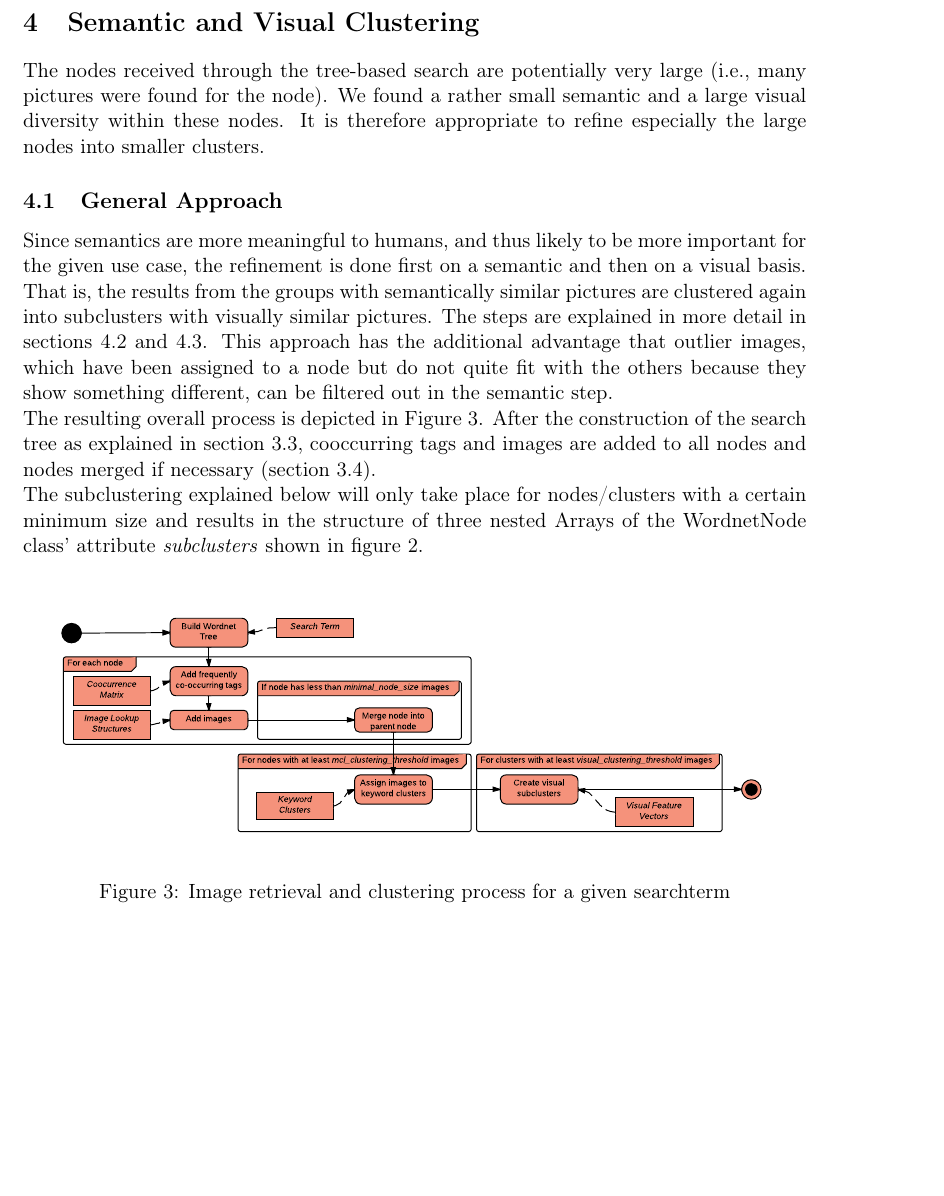
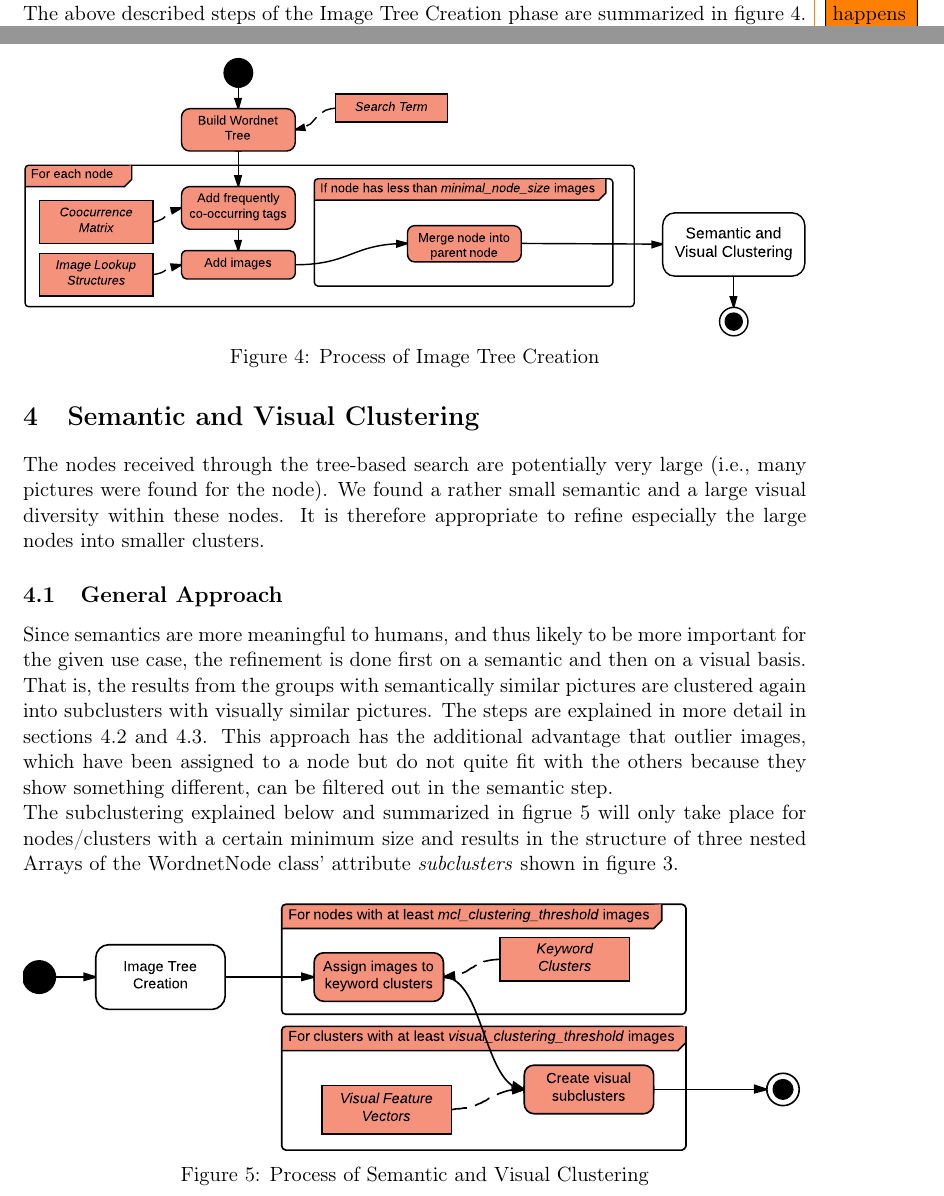
Before and after one commit to nicolas-fricke/semmul2013-group1, a LaTeX document (paper/semmul_group1.tex, which reads paper/chapters/chapter_3.tex, paper/chapters/chapter_4.tex): part of page 11 of 22 before the commit and two parts of pages 11 and 12 of 23 after it, the two joined at a grey line, cut at the place of the change, the shorter picture padded with empty space. Compiled offline with pdfLaTeX.

Commit message:
split up detailed search process diagram

```diff
--- a/paper/chapters/chapter_3.tex
+++ b/paper/chapters/chapter_3.tex
@@ -81,3 +81,12 @@ We observed that the co-occurring keywords can be useful to find terms in foreig
 
 After adding all pictures that are annotated with the Synset itself or one of the related tags to the node's \emph{associated\_pictures}, some nodes may only have one or very few images. To create a balanced result with image sets of a significant size, nodes considered too small are merged into their parent node. Whether a node is too small is determined by the parameter \emph{minimal\_node\_size}, which states the minimal number of images a node must have. To avoid merging of small nodes completely, the parameter should be set to 0.\\
 The merge process is simple: All associated pictures of the node are unioned into the parent node's pictures and the node itself deleted. \todo{What happens when subnodes exist?}
+
+The above described steps of the Image Tree Creation phase are summarized in figure \ref{fig_imagetreecreation}.
+
+\begin{figure}[h]
+\centering
+\includegraphics[width=\textwidth]{images/image_tree_creation.pdf}
+\caption{Process of Image Tree Creation}
+\label{fig_imagetreecreation}
+\end{figure}
--- a/paper/chapters/chapter_4.tex
+++ b/paper/chapters/chapter_4.tex
@@ -7,14 +7,13 @@ The nodes received through the tree-based search are potentially very large (i.e
 \subsection{General Approach}
 Since semantics are more meaningful to humans, and thus likely to be more important for the given use case, the refinement is done first on a semantic and then on a visual basis. That is, the results from the groups with semantically similar pictures are clustered again into subclusters with visually similar pictures. The steps are explained in more detail in sections \ref{sec_keywordclustering} and \ref{sec_visualclustering}.
 This approach has the additional advantage that outlier images, which have been assigned to a node but do not quite fit with the others because they show something different, can be filtered out in the semantic step. \\
-The resulting overall process is depicted in Figure \ref{fig_overallprocess}. After the construction of the search tree as explained in section \ref{sec_searchtreeconstruction}, cooccurring tags and images are added to all nodes and nodes merged if necessary (section \ref{sec_picturestonodes}). \\
-The subclustering explained below will only take place for nodes/clusters with a certain minimum size and results in the structure of three nested Arrays of the WordnetNode class' attribute \emph{subclusters} shown in figure \ref{fig_nodestructure}.
+The subclustering explained below and summarized in figrue \ref{fig_semanticandvisual} will only take place for nodes/clusters with a certain minimum size and results in the structure of three nested Arrays of the WordnetNode class' attribute \emph{subclusters} shown in figure \ref{fig_nodestructure}.
 
 \begin{figure}[h]
 \centering
-\includegraphics[width=\textwidth]{images/searchprocess_diagram_color.pdf}
-\caption{Image retrieval and clustering process for a given searchterm}
-\label{fig_overallprocess}
+\includegraphics[width=\textwidth]{images/semantic_and_visual_clustering.pdf}
+\caption{Process of Semantic and Visual Clustering}
+\label{fig_semanticandvisual}
 \end{figure}
 
 The data structures used in the process, such as Image Lookup Structures and Visual Feature Vectors, need only be calculated once for each image set. The preparational processes are visualized by Figure \ref{fig_precalcprocess}.
```
Also changed, not shown: paper/chapters/chapter_1.tex (+8 -1 lines), paper/images/image_tree_creation.pdf (added), paper/images/semantic_and_visual_clustering.pdf (added), paper/images/wordnetnode_class_diagram.pdf.
